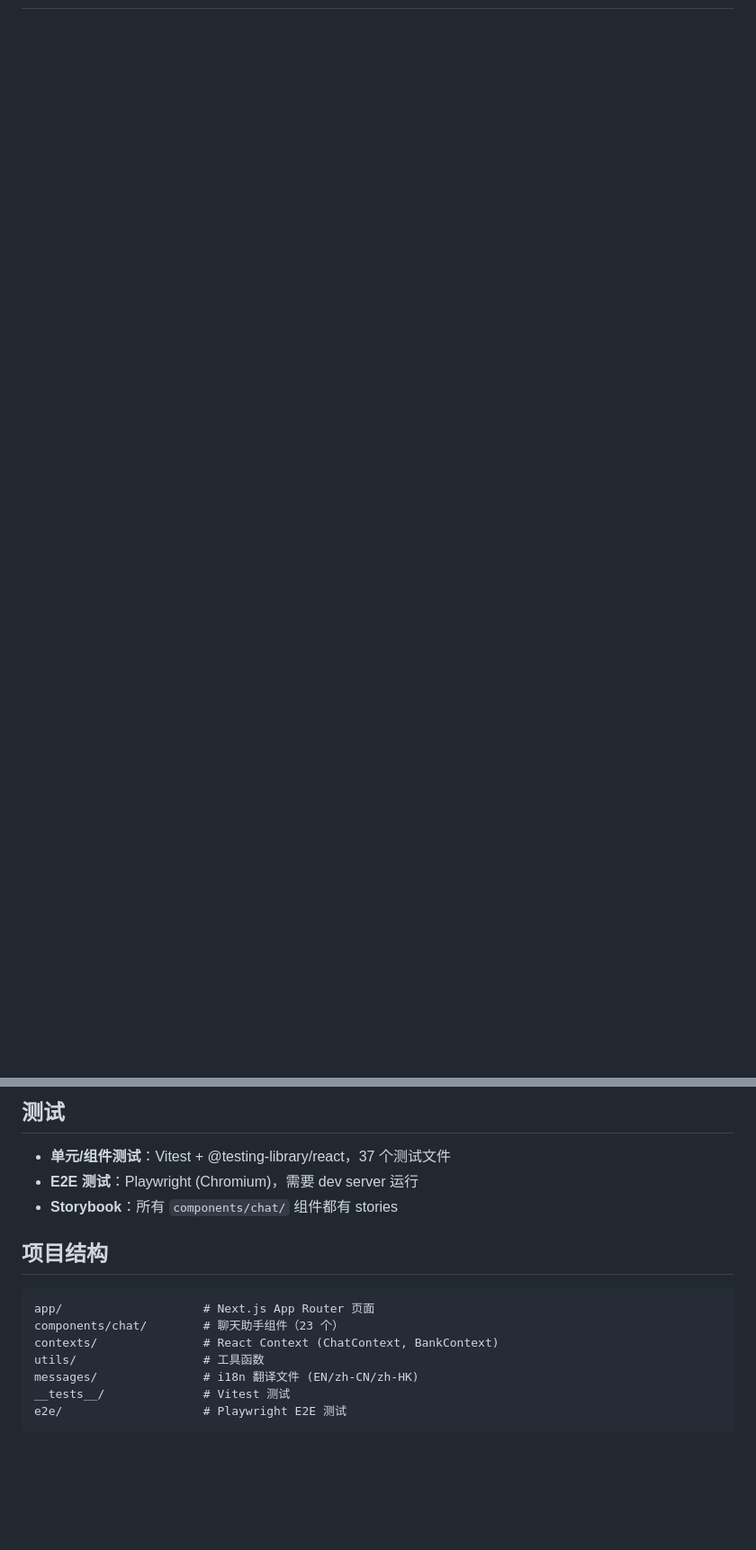
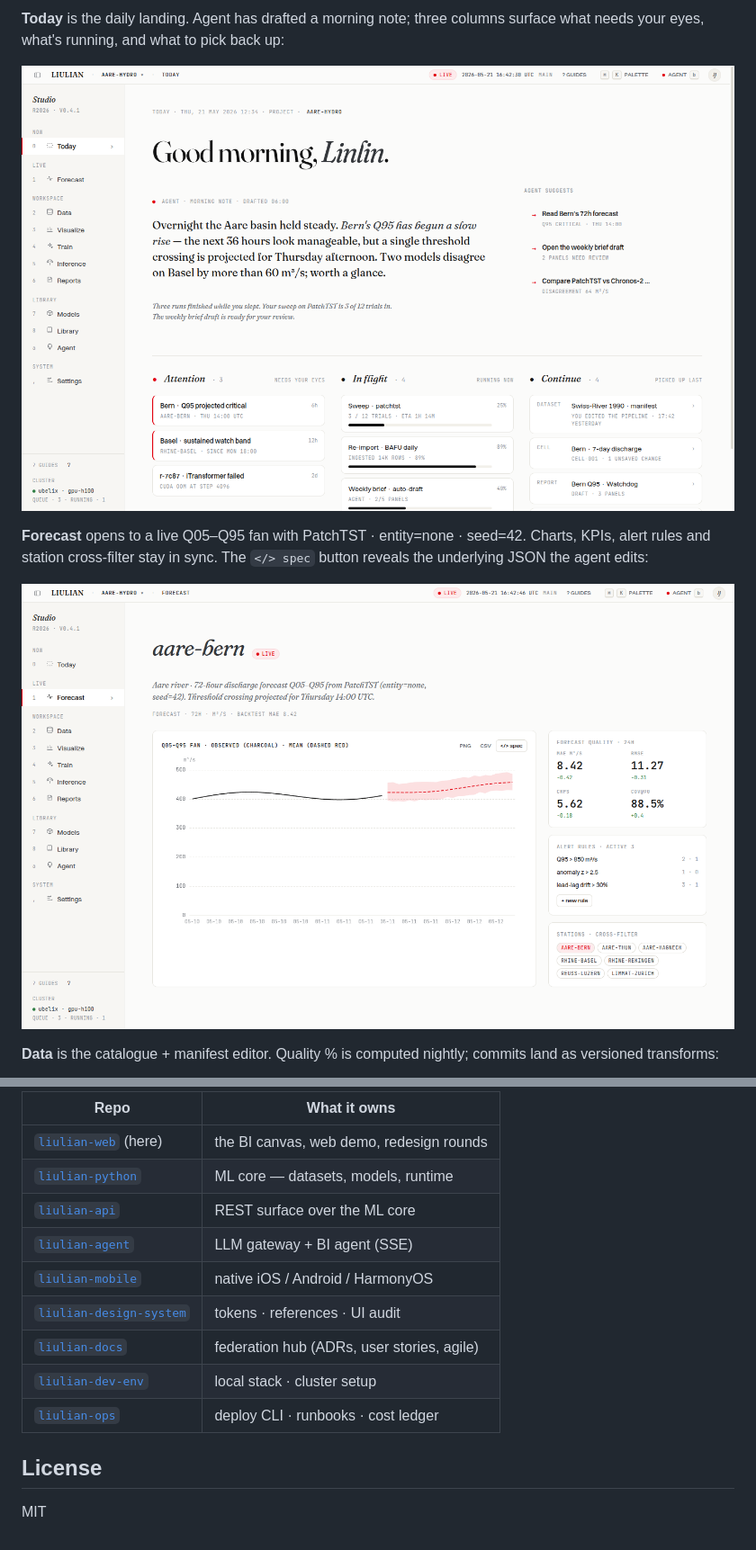
Before and after one commit to LIULIAN-AI/liulian-web, a Markdown page: README.md, 2 parts joined by grey strips. Shown at 90% size. Drawn GitHub-style; pictures changed too: docs/screenshots/forecast.png (added), docs/screenshots/today.png (added); blank space fills up the shorter version.

````diff
--- a/README.md
+++ b/README.md
@@ -5,0 +21,15 @@ Next.js 14 前端，包含 AI 银行分析聊天助手、多语言(EN/zh-CN/zh-H
+**Today** is the daily landing. Agent has drafted a morning note; three
+columns surface what needs your eyes, what's running, and what to pick
+back up:
+
+![Today · morning note + attention / in-flight / continue](docs/screenshots/today.png)
+
+**Forecast** opens to a live Q05–Q95 fan with PatchTST · entity=none ·
+seed=42. Charts, KPIs, alert rules and station cross-filter stay in
+sync. The `</> spec` button reveals the underlying JSON the agent edits:
+
+![Forecast · live fan + KPIs + alerts](docs/screenshots/forecast.png)
+
+**Data** is the catalogue + manifest editor. Quality % is computed
+nightly; commits land as versioned transforms:
+
@@ -45,18 +151,16 @@ npm run dev          # http://localhost:3000
 
-## 测试
+| Repo | What it owns |
+|---|---|
+| [`liulian-web`](https://github.com/liulian-ai/liulian-web) (here) | the BI canvas, web demo, redesign rounds |
+| [`liulian-python`](https://github.com/liulian-ai/liulian-python) | ML core — datasets, models, runtime |
+| [`liulian-api`](https://github.com/liulian-ai/liulian-api) | REST surface over the ML core |
+| [`liulian-agent`](https://github.com/liulian-ai/liulian-agent) | LLM gateway + BI agent (SSE) |
+| [`liulian-mobile`](https://github.com/liulian-ai/liulian-mobile) | native iOS / Android / HarmonyOS |
+| [`liulian-design-system`](https://github.com/liulian-ai/liulian-design-system) | tokens · references · UI audit |
+| [`liulian-docs`](https://github.com/liulian-ai/liulian-docs) | federation hub (ADRs, user stories, agile) |
+| [`liulian-dev-env`](https://github.com/liulian-ai/liulian-dev-env) | local stack · cluster setup |
+| [`liulian-ops`](https://github.com/liulian-ai/liulian-ops) | deploy CLI · runbooks · cost ledger |
 
-- **单元/组件测试**：Vitest + @testing-library/react，37 个测试文件
-- **E2E 测试**：Playwright (Chromium)，需要 dev server 运行
-- **Storybook**：所有 `components/chat/` 组件都有 stories
+## License
 
-## 项目结构
-
-```
-app/                    # Next.js App Router 页面
-components/chat/        # 聊天助手组件（23 个）
-contexts/               # React Context (ChatContext, BankContext)
-utils/                  # 工具函数
-messages/               # i18n 翻译文件 (EN/zh-CN/zh-HK)
-__tests__/              # Vitest 测试
-e2e/                    # Playwright E2E 测试
-```
+MIT
````
Also changed, not shown: other parts of README.md (+119 -28 lines), docs/screenshots/data.png (added), docs/screenshots/doorway.png (added), docs/screenshots/today-with-agent.png (added), 1 other file.
